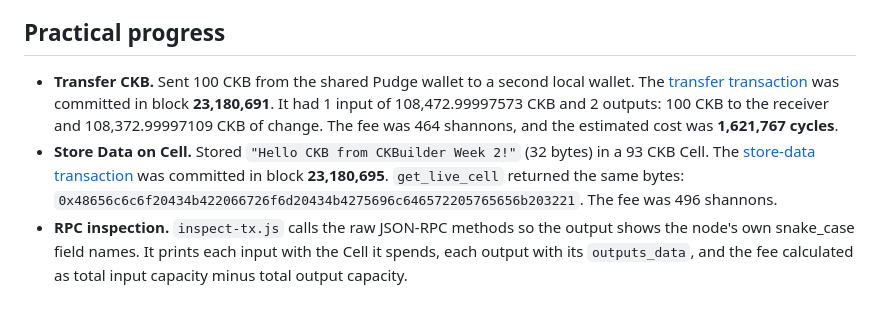
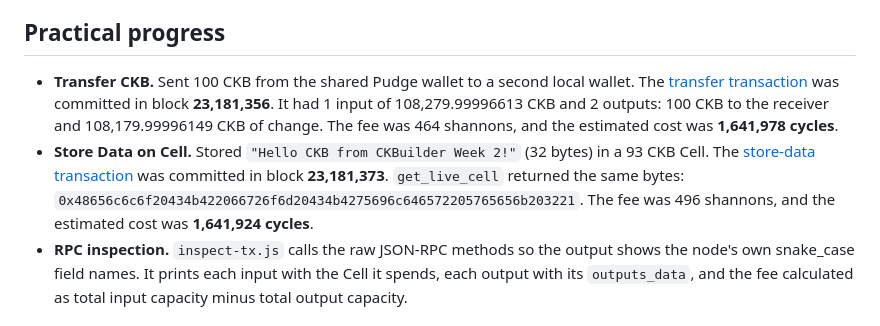
Before and after one commit to dijnie/CKBuilder, a Markdown page: week-02/README.md, the part around one of its changes. Drawn GitHub-style.

```diff
--- a/week-02/README.md
+++ b/week-02/README.md
@@ -26,8 +26,8 @@
 
 ## Practical progress
 
-- **Transfer CKB.** Sent 100 CKB from the shared Pudge wallet to a second local wallet. The [transfer transaction](https://testnet.explorer.nervos.org/transaction/0xfe60f4fbf7c77f9611c7c1cd4debe3c3de25b2335b18b7a104294671a28042cc) was committed in block **23,180,691**. It had 1 input of 108,472.99997573 CKB and 2 outputs: 100 CKB to the receiver and 108,372.99997109 CKB of change. The fee was 464 shannons, and the estimated cost was **1,621,767 cycles**.
-- **Store Data on Cell.** Stored `"Hello CKB from CKBuilder Week 2!"` (32 bytes) in a 93 CKB Cell. The [store-data transaction](https://testnet.explorer.nervos.org/transaction/0x9e82f33aa3aeb47aa25779c0fa89dada22322976acf46b2611b3f728bd143f33) was committed in block **23,180,695**. `get_live_cell` returned the same bytes: `0x48656c6c6f20434b422066726f6d20434b4275696c646572205765656b203221`. The fee was 496 shannons.
+- **Transfer CKB.** Sent 100 CKB from the shared Pudge wallet to a second local wallet. The [transfer transaction](https://testnet.explorer.nervos.org/transaction/0x49b1c756073ce939c120f40fe527cbe9e80621977f7908030ce2b67fc3b0dba1) was committed in block **23,181,356**. It had 1 input of 108,279.99996613 CKB and 2 outputs: 100 CKB to the receiver and 108,179.99996149 CKB of change. The fee was 464 shannons, and the estimated cost was **1,641,978 cycles**.
+- **Store Data on Cell.** Stored `"Hello CKB from CKBuilder Week 2!"` (32 bytes) in a 93 CKB Cell. The [store-data transaction](https://testnet.explorer.nervos.org/transaction/0x153f661e927eabc15af9fb9fa8f28bf974e2ceb2e30f7b4abf6aad33a4de2f9f) was committed in block **23,181,373**. `get_live_cell` returned the same bytes: `0x48656c6c6f20434b422066726f6d20434b4275696c646572205765656b203221`. The fee was 496 shannons, and the estimated cost was **1,641,924 cycles**.
 - **RPC inspection.** `inspect-tx.js` calls the raw JSON-RPC methods so the output shows the node's own snake_case field names. It prints each input with the Cell it spends, each output with its `outputs_data`, and the fee calculated as total input capacity minus total output capacity.
 
 ## Environment
```
Also changed, not shown: other parts of week-02/README.md (+36 -28 lines), week-02/screenshot/inspect-store-data.png (added), week-02/screenshot/inspect-transfer.png (added), week-02/screenshot/store-data.png (added), week-02/screenshot/transfer.png (added), 4 other files.
